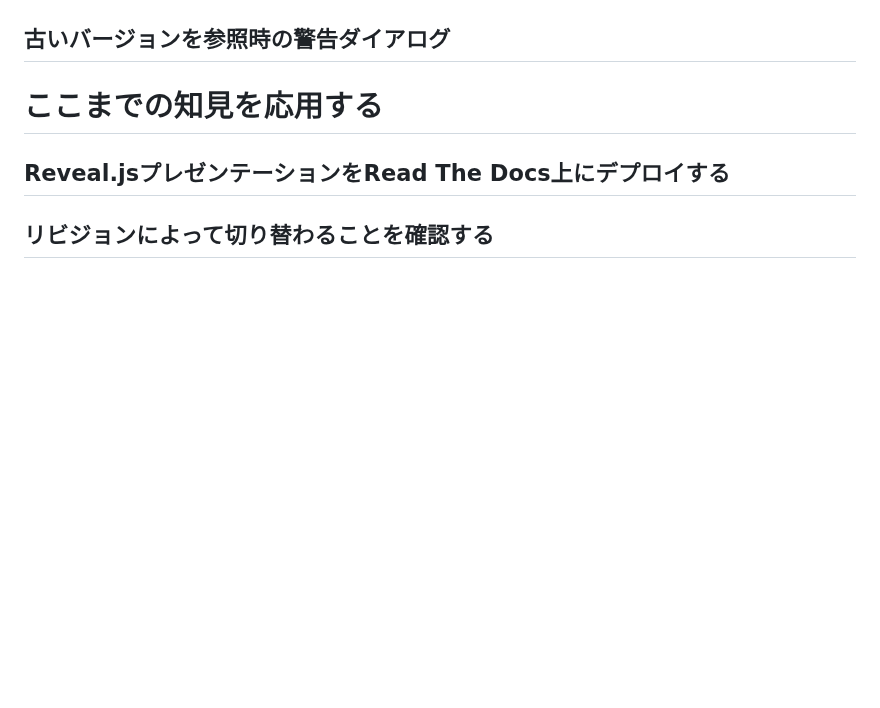
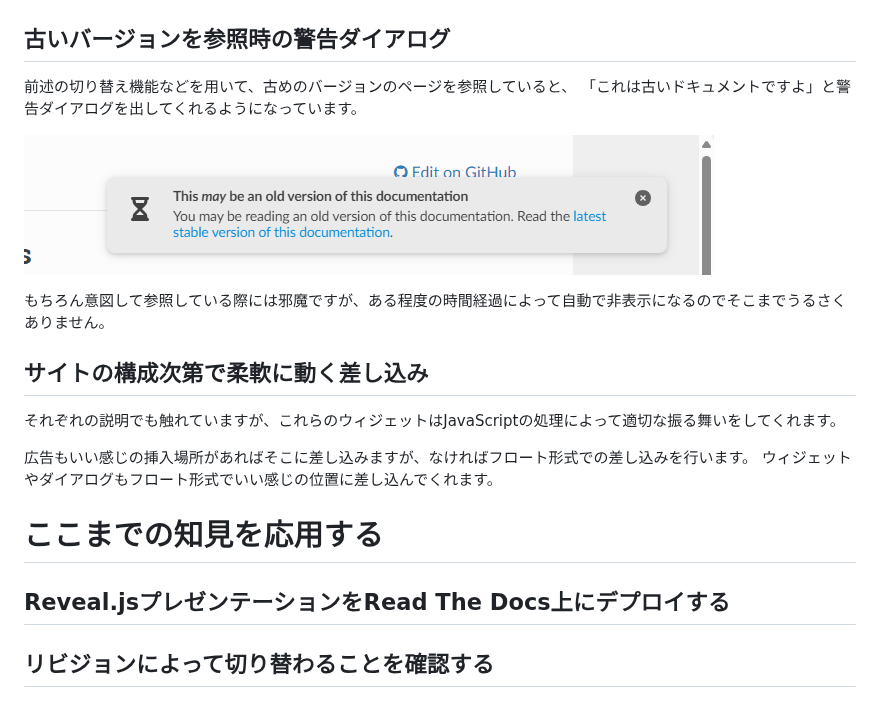
Before and after one commit to attakei/zenn-contents, a Markdown page: articles/anything-on-readthedocs.md, the part around one of its changes. Rendered like a GitHub page; pictures changed too: images/anything-on-readthedocs/rtd-versioning-alert.png (added); blank space fills up the shorter version.

```diff
--- a/articles/anything-on-readthedocs.md
+++ b/articles/anything-on-readthedocs.md
@@ -152,4 +183,18 @@ Makefile利用時はビルダーの名前と出力先は同じになってしま
 ## 古いバージョンを参照時の警告ダイアログ
+
+前述の切り替え機能などを用いて、古めのバージョンのページを参照していると、
+「これは古いドキュメントですよ」と警告ダイアログを出してくれるようになっています。
+
+![アラートの表示例](/images/anything-on-readthedocs/rtd-versioning-alert.png)
+
+もちろん意図して参照している際には邪魔ですが、ある程度の時間経過によって自動で非表示になるのでそこまでうるさくありません。
+
+## サイトの構成次第で柔軟に動く差し込み
+
+それぞれの説明でも触れていますが、これらのウィジェットはJavaScriptの処理によって適切な振る舞いをしてくれます。
+
+広告もいい感じの挿入場所があればそこに差し込みますが、なければフロート形式での差し込みを行います。
+ウィジェットやダイアログもフロート形式でいい感じの位置に差し込んでくれます。
 
 # ここまでの知見を応用する
 
```
Also changed, not shown: other parts of articles/anything-on-readthedocs.md (+32 -1 lines), images/anything-on-readthedocs/rtd-versioning-widget-open.png (added), images/anything-on-readthedocs/rtd-versioning-widget.png (added).
